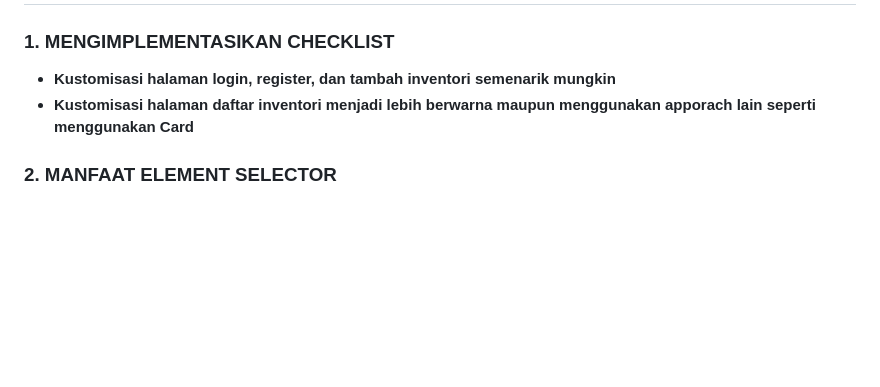
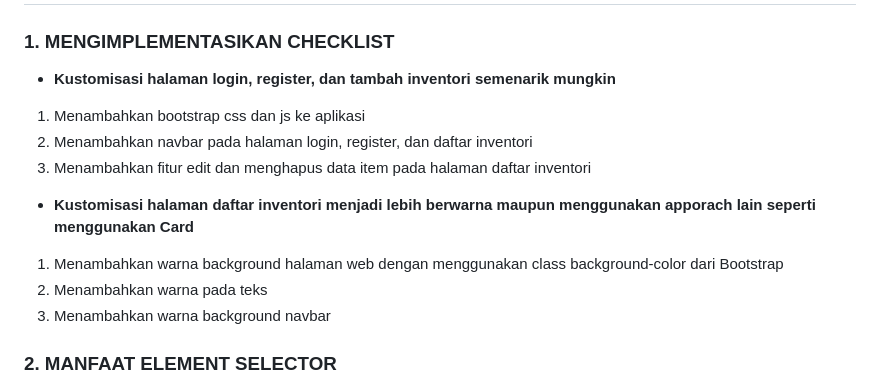
Before and after one commit to fernkhr/product-inventory, a Markdown page: README.md, the part around the change. Drawn GitHub-style; blank space fills up the shorter version.

```diff
--- a/README.md
+++ b/README.md
@@ -166,7 +166,13 @@ Pembuatan aplikasi web berbasis Django tanpa menggunakan virtual environment mas
 # TUGAS 5
 ### 1. MENGIMPLEMENTASIKAN CHECKLIST
 - **Kustomisasi halaman login, register, dan tambah inventori semenarik mungkin**
+1. Menambahkan bootstrap css dan js ke aplikasi
+2. Menambahkan navbar pada halaman login, register, dan daftar inventori
+3. Menambahkan fitur edit dan menghapus data item pada halaman daftar inventori
 - **Kustomisasi halaman daftar inventori menjadi lebih berwarna maupun menggunakan apporach lain seperti menggunakan Card**
+1. Menambahkan warna background halaman web dengan menggunakan class background-color dari Bootstrap
+2. Menambahkan warna pada teks
+3. Menambahkan warna background navbar
 
 ### 2. MANFAAT ELEMENT SELECTOR
 - **Element Selector**: Memilih semua elemen dengan tag yang sama. Digunakan ketika memodifikasi semua paragraf atau semua tautan
```
